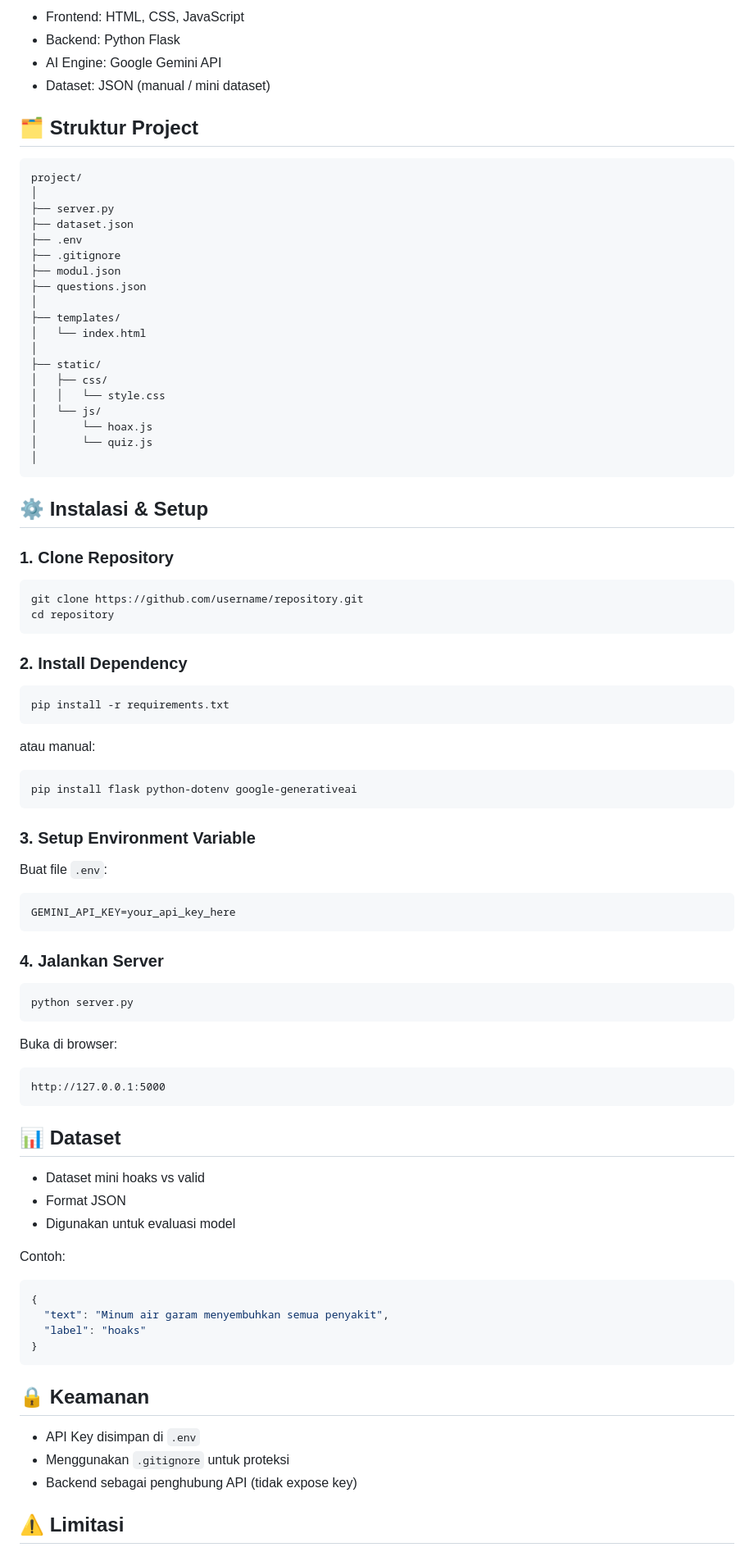
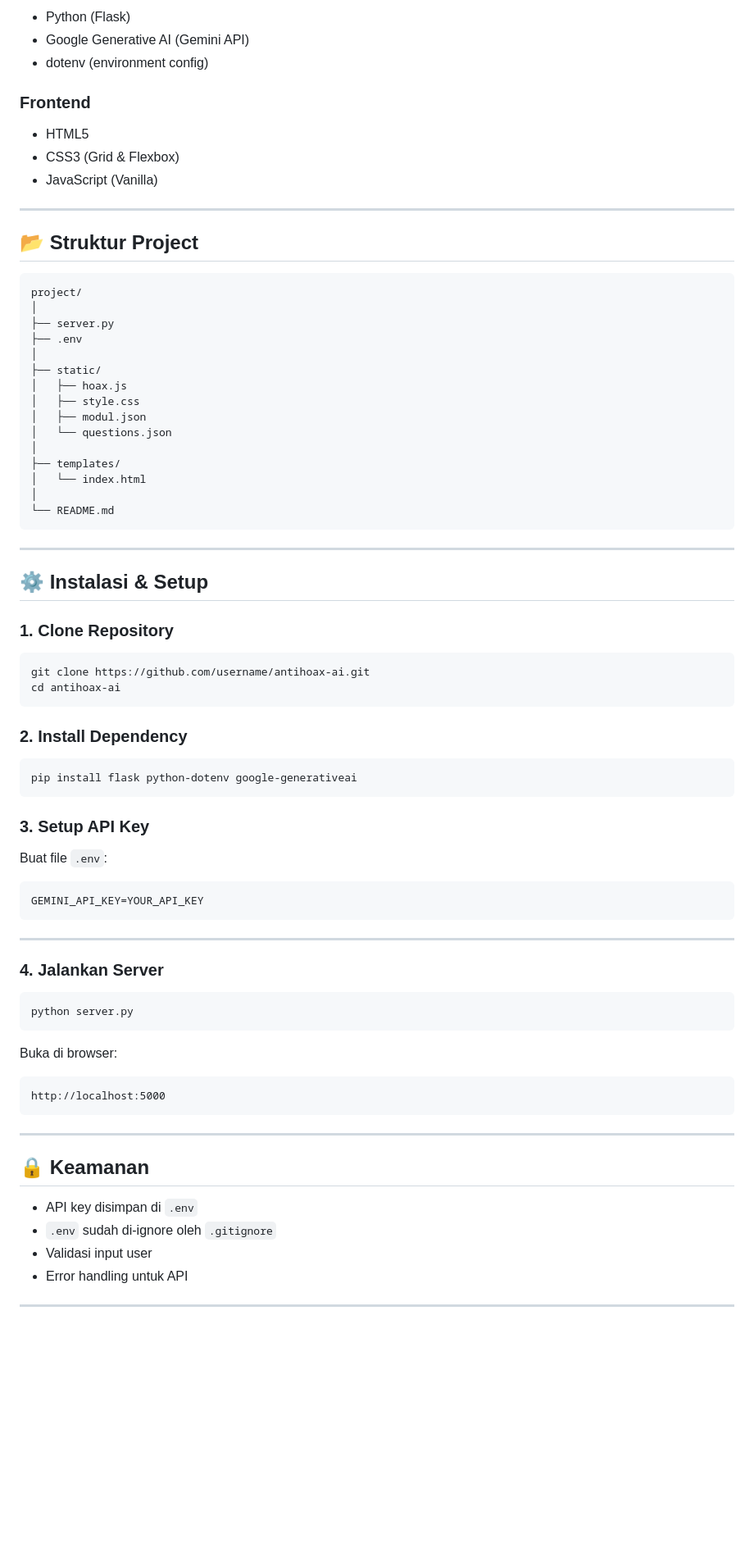
Before and after one commit to Dipszi6/KETUMBAR-Project, a Markdown page: README.md, the part around one of its changes. Shown at 82% size. Rendered like a GitHub page; blank space fills up the shorter version.

````diff
--- a/README.md
+++ b/README.md
@@ -72,61 +68,62 @@ Komponen:
 
-- Frontend: HTML, CSS, JavaScript
-- Backend: Python Flask
-- AI Engine: Google Gemini API
-- Dataset: JSON (manual / mini dataset)
+* Python (Flask)
+* Google Generative AI (Gemini API)
+* dotenv (environment config)
 
-## 🗂️ Struktur Project
+### Frontend
+
+* HTML5
+* CSS3 (Grid & Flexbox)
+* JavaScript (Vanilla)
+
+---
+
+## 📂 Struktur Project
 
 ```
 project/
 │
 ├── server.py
-├── dataset.json
 ├── .env
-├── .gitignore
-├── modul.json
-├── questions.json
+│
+├── static/
+│   ├── hoax.js
+│   ├── style.css
+│   ├── modul.json
+│   └── questions.json
 │
 ├── templates/
 │   └── index.html
 │
-├── static/
-│   ├── css/
-│   │   └── style.css
-│   └── js/
-│       └── hoax.js
-│       └── quiz.js
-│
+└── README.md
 ```
+
+---
 
 ## ⚙️ Instalasi & Setup
 
 ### 1. Clone Repository
 
 ```bash
-git clone https://github.com/username/repository.git
-cd repository
+git clone https://github.com/username/antihoax-ai.git
+cd antihoax-ai
 ```
 
 ### 2. Install Dependency
 
 ```bash
-pip install -r requirements.txt
-```
-
-atau manual:
-
-```bash
 pip install flask python-dotenv google-generativeai
 ```
 
-### 3. Setup Environment Variable
+### 3. Setup API Key
 
 Buat file `.env`:
 
+```env
+GEMINI_API_KEY=YOUR_API_KEY
 ```
-GEMINI_API_KEY=your_api_key_here
-```
+
+---
 
 ### 4. Jalankan Server
 
@@ -137,29 +134,17 @@ python server.py
 Buka di browser:
 
 ```
-http://127.0.0.1:5000
+http://localhost:5000
 ```
 
-## 📊 Dataset
-
-* Dataset mini hoaks vs valid
-* Format JSON
-* Digunakan untuk evaluasi model
-
-Contoh:
-
-```json
-{
-  "text": "Minum air garam menyembuhkan semua penyakit",
-  "label": "hoaks"
-}
-```
+---
 
 ## 🔒 Keamanan
 
-- API Key disimpan di `.env`
-- Menggunakan `.gitignore` untuk proteksi
-- Backend sebagai penghubung API (tidak expose key)
+* API key disimpan di `.env`
+* `.env` sudah di-ignore oleh `.gitignore`
+* Validasi input user
+* Error handling untuk API
 
-## ⚠️ Limitasi
+---
 
````
Also changed, not shown: other parts of README.md (+82 -77 lines).
